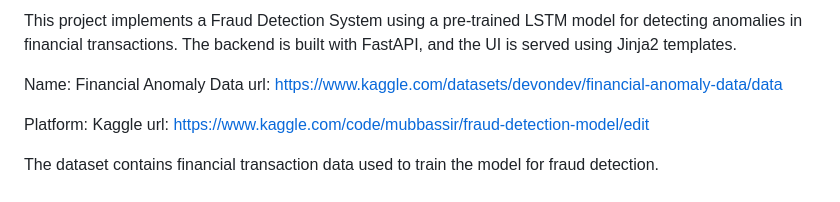
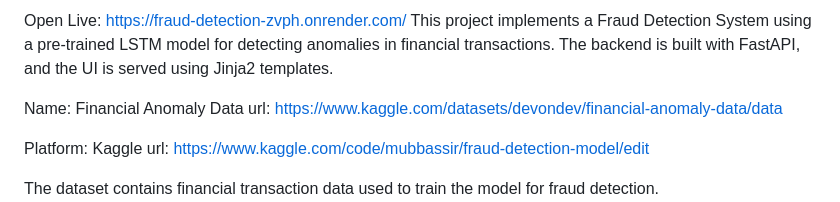
Before and after one commit to MubbassirKhan/fraud-detection, a Markdown page: README.md, the part around the change. Drawn GitHub-style.

```diff
--- a/README.md
+++ b/README.md
@@ -1,5 +1,5 @@
 <!-- Fraud Detection System -->
-
+Open Live: https://fraud-detection-zvph.onrender.com/
 This project implements a Fraud Detection System using a pre-trained LSTM model for detecting anomalies in financial transactions. The backend is built with FastAPI, and the UI is served using Jinja2 templates.
 
 <!-- Dataset and Platform-->
```
